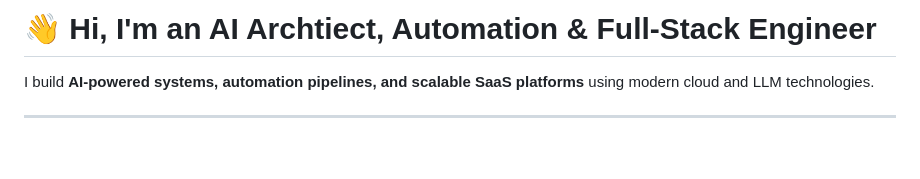
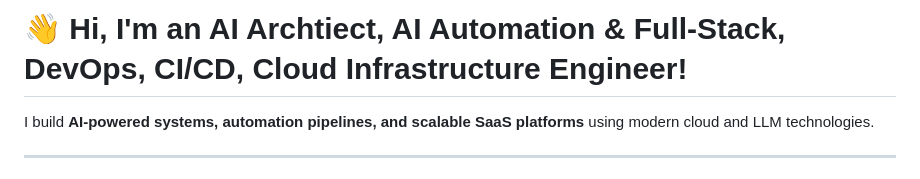
Before and after one commit to topdev424/topdev424, a Markdown page: README.md, the part around the change. Drawn GitHub-style; blank space fills up the shorter version.

```diff
--- a/README.md
+++ b/README.md
@@ -1,4 +1,4 @@
-# 👋 Hi, I'm an AI Archtiect, Automation & Full-Stack Engineer
+# 👋 Hi, I'm an AI Archtiect, AI Automation & Full-Stack, DevOps, CI/CD, Cloud Infrastructure Engineer!
 
 I build **AI-powered systems, automation pipelines, and scalable SaaS platforms** using modern cloud and LLM technologies.
 
```
